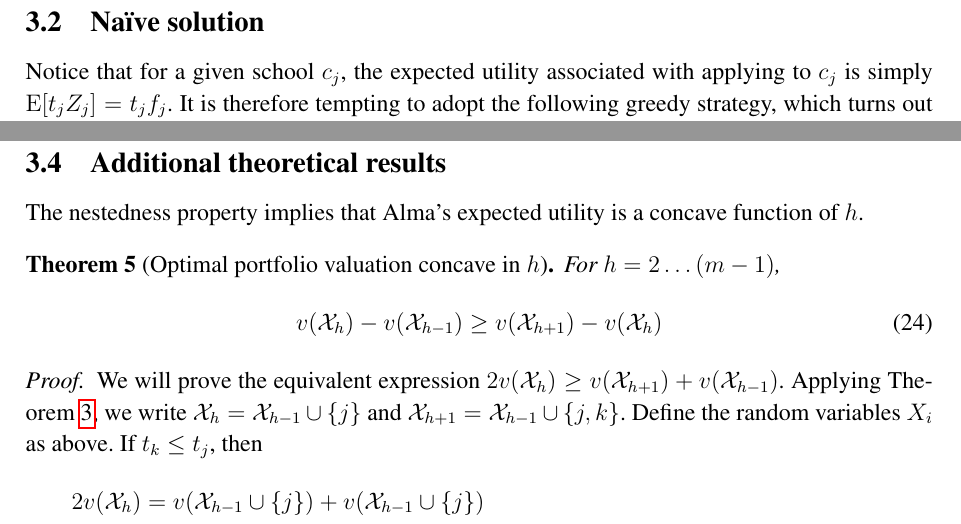
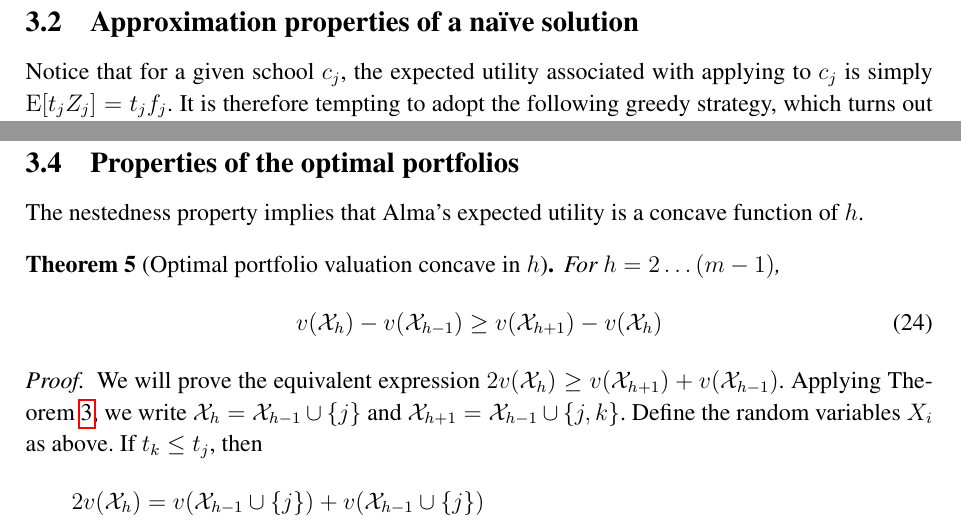
Before and after one commit to maxkapur/CombinatorialAdmissions, a LaTeX document (proposal.tex): two parts of pages 7 and 11 of 28, joined at a grey line, cut at the place of the change. Compiled offline with pdfLaTeX.

Commit message:
signpost to new repo

```diff
--- a/proposal.tex
+++ b/proposal.tex
@@ -250,7 +250,7 @@
 \end{align}
 \end{definition}
 
-\ifEN \subsection{Na\"ive solution}  \else \subsection{모형화} \fi
+\ifEN \subsection{Approximation properties of a na\"ive solution}  \else \subsection{모형화} \fi
 Notice that for a given school $c_j$, the expected utility associated with applying to $c_j$ is simply $\operatorname{E}[t_j Z_j] = t_j f_j$. It is therefore tempting to adopt the following greedy strategy, which turns out to be inoptimal.
 \begin{definition}[Na\"ive algorithm for Alma’s problem] \label{naivealgorithm}
 Apply to the $h$ schools having the highest expected utility $t_j f_j$.
@@ -459,7 +459,7 @@
 %\end{proposition}
 
 
-\subsection{Additional theoretical results}
+\subsection{Properties of the optimal portfolios}
 The nestedness property implies that Alma's expected utility is a concave function of $h$.
 
 \begin{theorem}[Optimal portfolio valuation concave in $h$] \label{concavityinh}
@@ -562,10 +563,10 @@
 \end{align}
 This means that given a nonempty portfolio $\mathcal{X}$, its value for the corresponding knapsack instance is the smallest integer greater than $v( \mathcal{X})$. That is, $\sum_{j \in \mathcal{X}} u_j \geq U$ if and only if $v(\mathcal{X}) \geq U -1$. Taking $V = U-1$ completes the transformation and concludes the proof.  \end{proof}
 
-
+\subsubsection{Quasipolynomial-time solution}
 We will provide an algorithmic solution to Ellis's problem that runs in $O(Hm + m\log m)$ time and $O(Hm)$ space. The algorithm resembles the dynamic programming algorithm for the binary knapsack problem. Because we cannot assume that $H \leq m$ (as was the case in Alma's problem), this represents a quasipolynomial-time solution (Dantzig 1957; Garey and Johnson 1979; \emph{Wikipedia}, s.v. ``Knapsack problem'').
 
-For $j = 0 \dots m$ and $h = 0 \dots H$, let $\mathcal{X}[j, h]$ denote the optimal portfolio using only the schools $\{ 1, \dots, j\}$ and costing no more than $h$, and let $V[j,h] = v(\mathcal{X}[j, h])$.  It is clear that for $j = 0\dots m$, $\mathcal{X}[j, 0] = \O$ and $V[j, 0] = 0$.  For convenience, we also define $V[j, h] = -\infty$ for all $h < 0$.
+For $j = 0 \dots m$ and $h = 0 \dots H$, let $\mathcal{X}[j, h]$ denote the optimal portfolio using only the schools $\{ 1, \dots, j\}$ and costing no more than $h$, and let $V[j,h] = v(\mathcal{X}[j, h])$.  It is clear that if $j=0$ or $h=0$, then $\mathcal{X}[j, h] = \O$ and $V[j, h] = 0$.  For convenience, we also define $V[j, h] = -\infty$ for all $h < 0$.
 
 For the remaining indices, $\mathcal{X}[j, h]$ either contains $j$ or not. If it does not contain $j$, then $\mathcal{X}[j, h] = \mathcal{X}[j-1, h]$. On the other hand, if  $\mathcal{X}[j, h]$ contains $j$, then its value is $(1 - f_j) v(\mathcal{X}[j, h]\setminus \{j\}) + f_j t_j$. This requires that $\mathcal{X}[j, h]\setminus \{j\}$ make optimal use of the remaining budget over the remaining schools; that is, $\mathcal{X}[j, h] = \mathcal{X}[j-1, h - g_j] \cup\{j\}$. From these observations, we obtain the following Bellman equation for $ j = 1\dots m$ and $h = 1\dots H$:
 \begin{align}
```
Also changed, not shown: README.md, proposal.pdf, proposal.tex (7 more changed lines).
